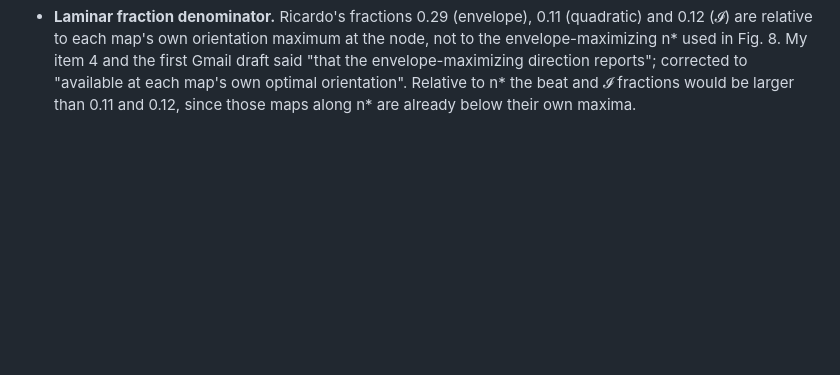
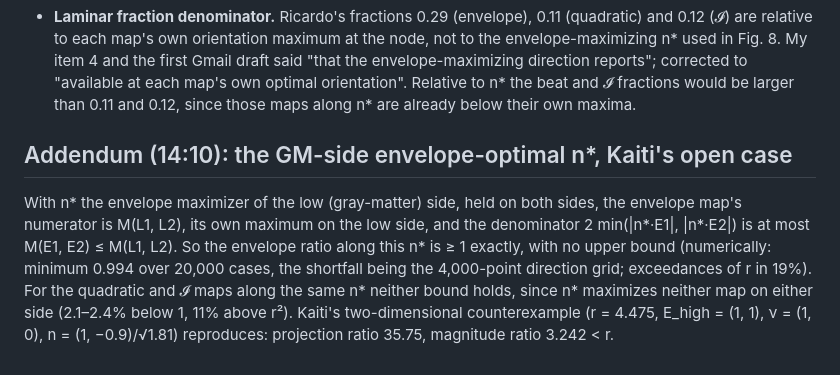
Before and after one commit to giulioruffini/TI-demodulation-paper, a Markdown page: notes/2026-10-20_klaus/interface_bound_check.md, the part around the change. GitHub-like rendering; blank space fills up the shorter version.

Commit message:
notes: envelope ratio along the low-side optimal n* is >= 1 with no upper bound; second-order maps unbounded both ways
Co-Authored-By: Claude Fable 5.1 <noreply@anthropic.com>

```diff
--- a/notes/2026-10-20_klaus/interface_bound_check.md
+++ b/notes/2026-10-20_klaus/interface_bound_check.md
@@ -55,3 +55,14 @@ interquartile ranges.
   reports"; corrected to "available at each map's own optimal orientation". Relative to n* the beat and
   𝓘 fractions would be larger than 0.11 and 0.12, since those maps along n* are already below their
   own maxima.
+
+## Addendum (14:10): the GM-side envelope-optimal n*, Kaiti's open case
+
+With n* the envelope maximizer of the low (gray-matter) side, held on both sides, the envelope map's
+numerator is M(L1, L2), its own maximum on the low side, and the denominator 2 min(|n*·E1|, |n*·E2|) is
+at most M(E1, E2) ≤ M(L1, L2). So the envelope ratio along this n* is ≥ 1 exactly, with no upper bound
+(numerically: minimum 0.994 over 20,000 cases, the shortfall being the 4,000-point direction grid;
+exceedances of r in 19%). For the quadratic and 𝓘 maps along the same n* neither bound holds, since n*
+maximizes neither map on either side (2.1–2.4% below 1, 11% above r²). Kaiti's two-dimensional
+counterexample (r = 4.475, E_high = (1, 1), ν = (1, 0), n = (1, −0.9)/√1.81) reproduces: projection
+ratio 35.75, magnitude ratio 3.242 < r.
```
